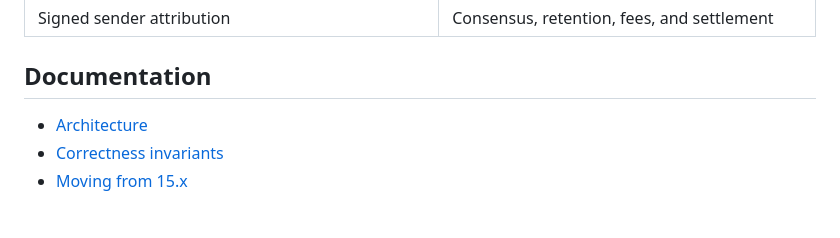
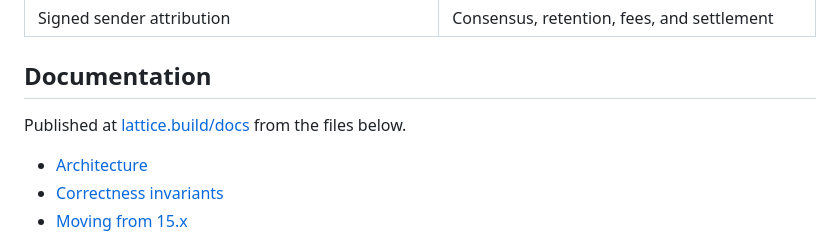
Before and after one commit to 0xLattice/Ivy2, a Markdown page: README.md, the part around the change. GitHub-like rendering; blank space fills up the shorter version.

Commit message:
docs: point readers to lattice.build/docs
The documentation is read at lattice.build/docs, which publishes this
repository's Markdown; the files here stay the one place to edit it.

```diff
--- a/README.md
+++ b/README.md
@@ -241,6 +241,8 @@ replaces the relayed one and the node carries nothing more for the pair. See
 
 ## Documentation
 
+Published at [lattice.build/docs](https://lattice.build/docs/protocol/ivy/) from the files below.
+
 - [Architecture](docs/architecture.md)
 - [Correctness invariants](docs/correctness-invariants.md)
 - [Moving from 15.x](docs/migration.md)
```
